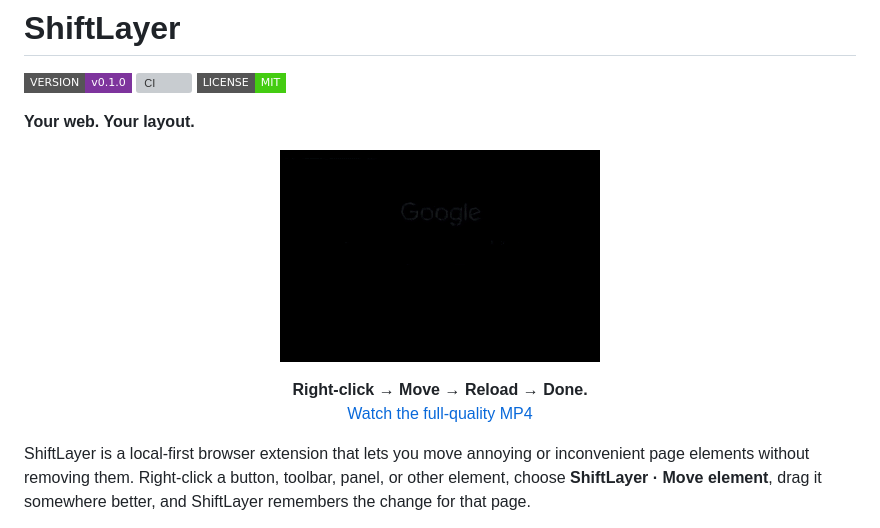
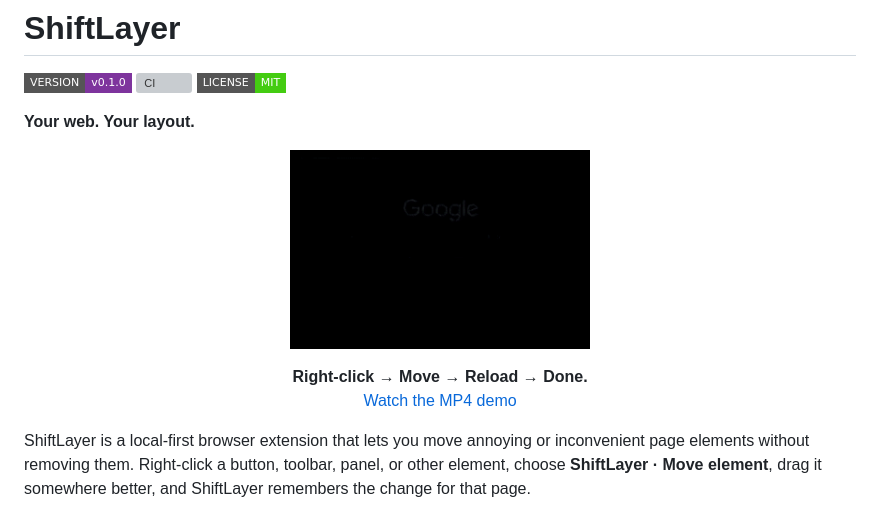
Before and after one commit to Dadmin88/shiftlayer, a Markdown page: README.md, the part around the change. GitHub-like rendering; badges without logos; grey boxes are pictures that could not be loaded.

Commit message:
docs: tighten demo presentation

```diff
--- a/README.md
+++ b/README.md
@@ -7,12 +7,12 @@
 **Your web. Your layout.**
 
 <p align="center">
-  <img src="assets/shiftlayer-demo.gif" alt="ShiftLayer demo — right-click a page element, move it, reload, and it stays there." width="320">
+  <img src="assets/shiftlayer-demo.gif" alt="ShiftLayer demo — right-click a page element, move it, reload, and it stays there." width="300">
 </p>
 
 <p align="center">
   <strong>Right-click → Move → Reload → Done.</strong><br>
-  <a href="assets/shiftlayer-demo.mp4">Watch the full-quality MP4</a>
+  <a href="assets/shiftlayer-demo.mp4">Watch the MP4 demo</a>
 </p>
 
 ShiftLayer is a local-first browser extension that lets you move annoying or inconvenient page elements without removing them. Right-click a button, toolbar, panel, or other element, choose **ShiftLayer · Move element**, drag it somewhere better, and ShiftLayer remembers the change for that page.
```
